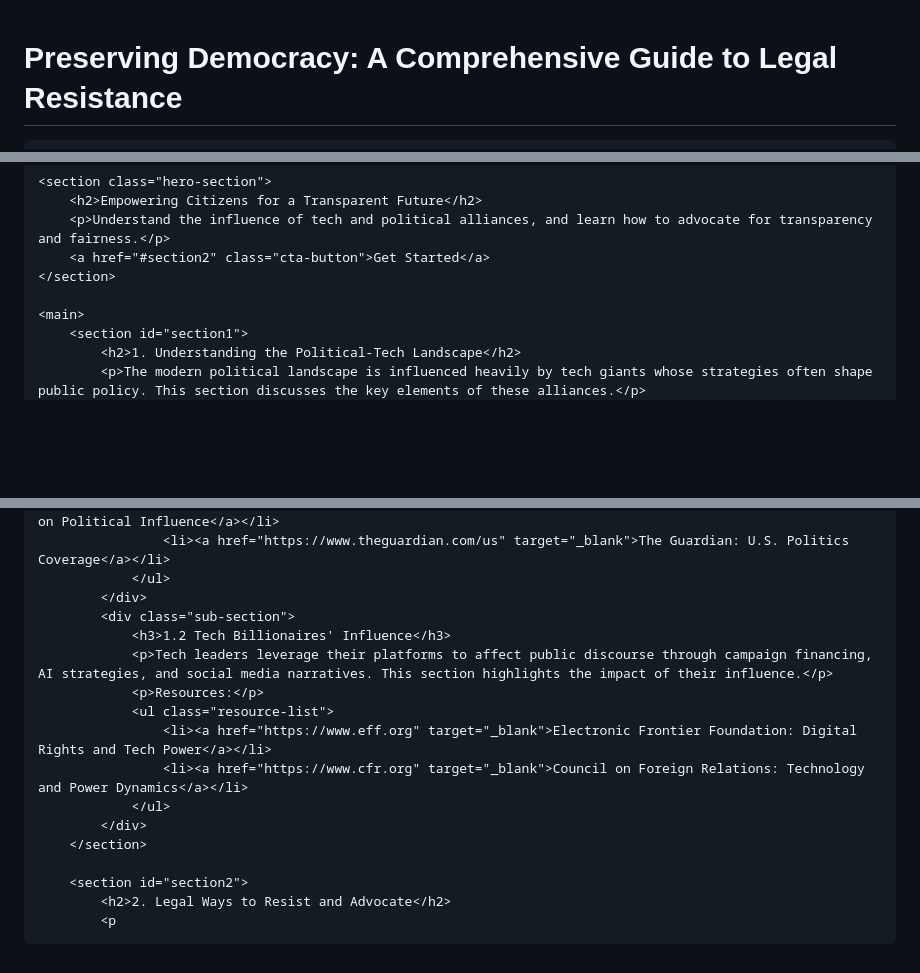
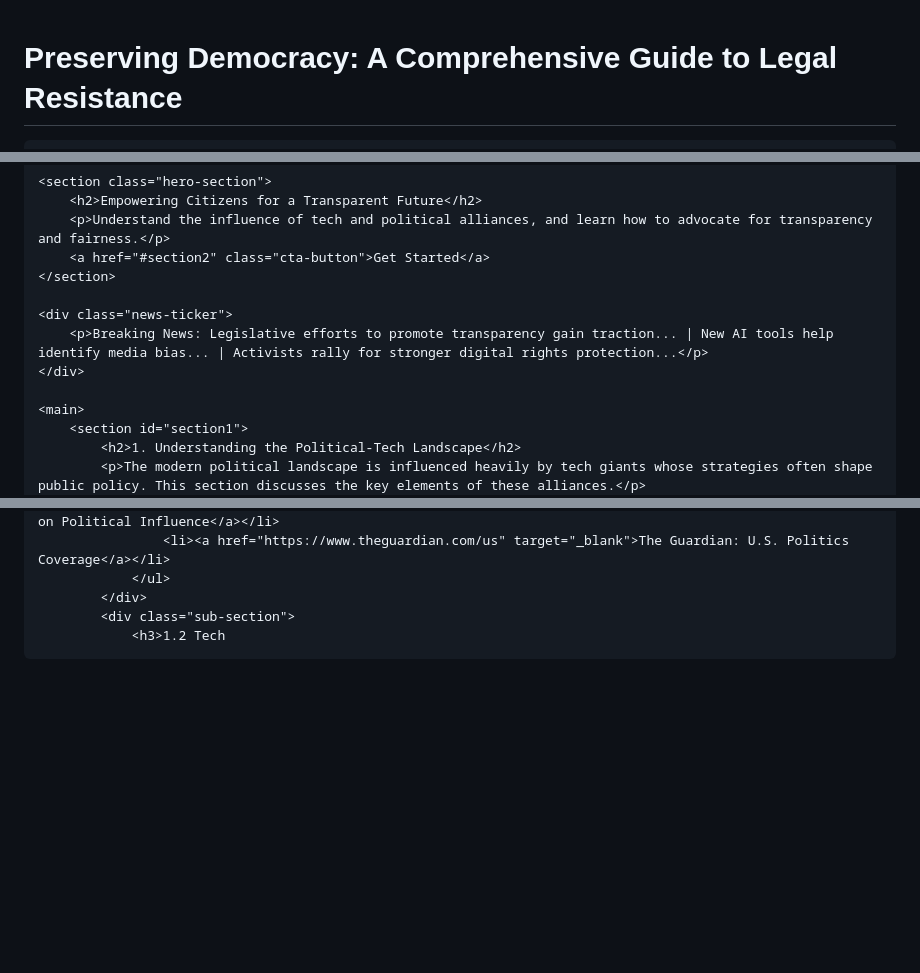
Before and after one commit to SASMUPPET/SASMUPPET.github.io, a Markdown page: README.md, 3 parts joined by grey strips. Rendered like a GitHub page; blank space fills up the shorter version.

```diff
--- a/README.md
+++ b/README.md
@@ -168,6 +168,22 @@
         .card p {
             margin-bottom: 1rem;
         }
+        .news-ticker {
+            background-color: #004080;
+            color: white;
+            padding: 0.5rem;
+            overflow: hidden;
+            white-space: nowrap;
+            box-sizing: border-box;
+        }
+        .news-ticker p {
+            display: inline-block;
+            animation: ticker 20s linear infinite;
+        }
+        @keyframes ticker {
+            0% { transform: translateX(100%); }
+            100% { transform: translateX(-100%); }
+        }
     </style>
 </head>
 <body>
@@ -192,6 +208,10 @@
         <a href="#section2" class="cta-button">Get Started</a>
     </section>
 
+    <div class="news-ticker">
+        <p>Breaking News: Legislative efforts to promote transparency gain traction... | New AI tools help identify media bias... | Activists rally for stronger digital rights protection...</p>
+    </div>
+
     <main>
         <section id="section1">
             <h2>1. Understanding the Political-Tech Landscape</h2>
@@ -206,16 +226,4 @@
                 </ul>
             </div>
             <div class="sub-section">
-                <h3>1.2 Tech Billionaires' Influence</h3>
-                <p>Tech leaders leverage their platforms to affect public discourse through campaign financing, AI strategies, and social media narratives. This section highlights the impact of their influence.</p>
-                <p>Resources:</p>
-                <ul class="resource-list">
-                    <li><a href="https://www.eff.org" target="_blank">Electronic Frontier Foundation: Digital Rights and Tech Power</a></li>
-                    <li><a href="https://www.cfr.org" target="_blank">Council on Foreign Relations: Technology and Power Dynamics</a></li>
-                </ul>
-            </div>
-        </section>
-
-        <section id="section2">
-            <h2>2. Legal Ways to Resist and Advocate</h2>
-            <p
+                <h3>1.2 Tech
```
